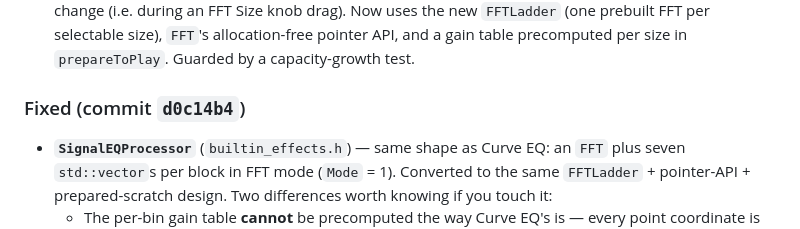
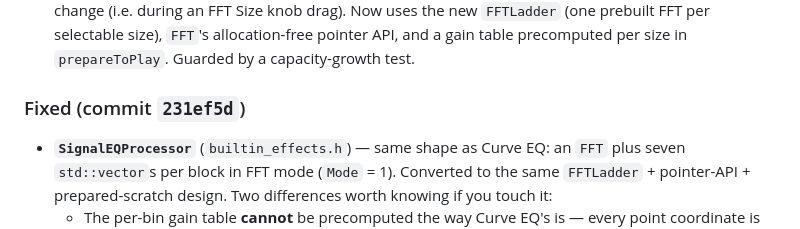
Before and after one commit to inhahe/SEANCE, a Markdown page: known-issues.md, the part around the change. Drawn GitHub-style.

Commit message:
docs: point the Signal EQ entry at its real commit hash
The hash was written before the commit existed, so it named a
placeholder. A commit can't cite itself, hence the separate fix.

Co-Authored-By: Claude Opus 4.6 <noreply@anthropic.com>

```diff
--- a/known-issues.md
+++ b/known-issues.md
@@ -175,7 +175,7 @@ triaged below. Re-run it before trusting this list again — it is a snapshot.
   selectable size), `FFT`'s allocation-free pointer API, and a gain table
   precomputed per size in `prepareToPlay`. Guarded by a capacity-growth test.
 
-### Fixed (commit `d0c14b4`)
+### Fixed (commit `231ef5d`)
 
 - **`SignalEQProcessor`** (`builtin_effects.h`) — same shape as Curve EQ: an
   `FFT` plus seven `std::vector`s per block in FFT mode (`Mode` = 1). Converted
```
